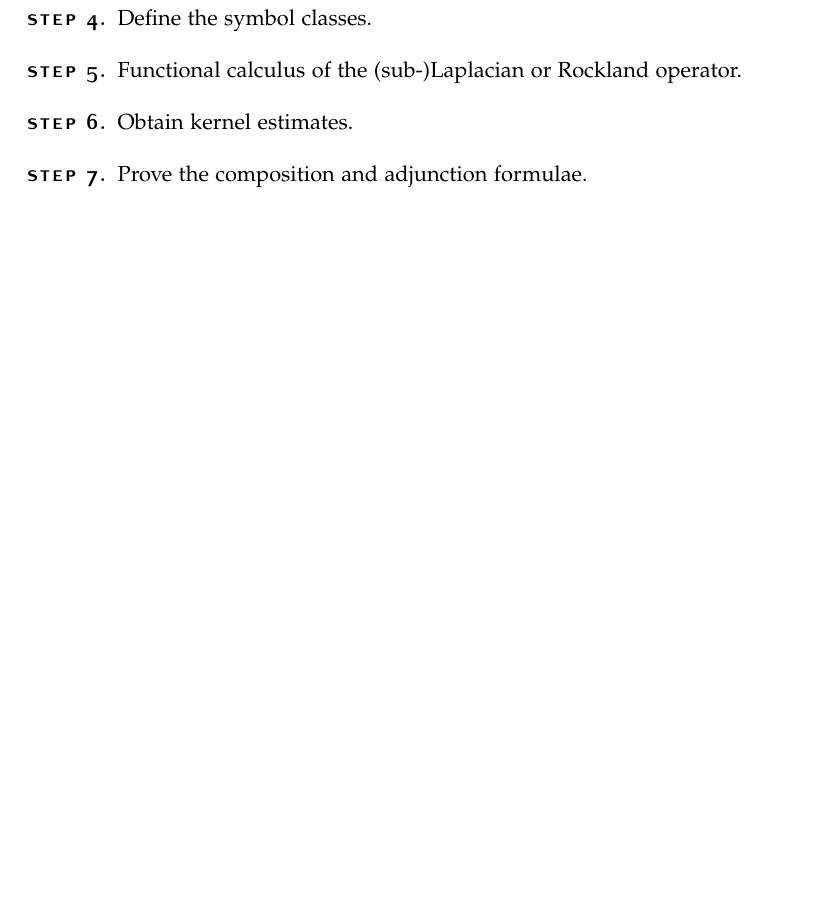
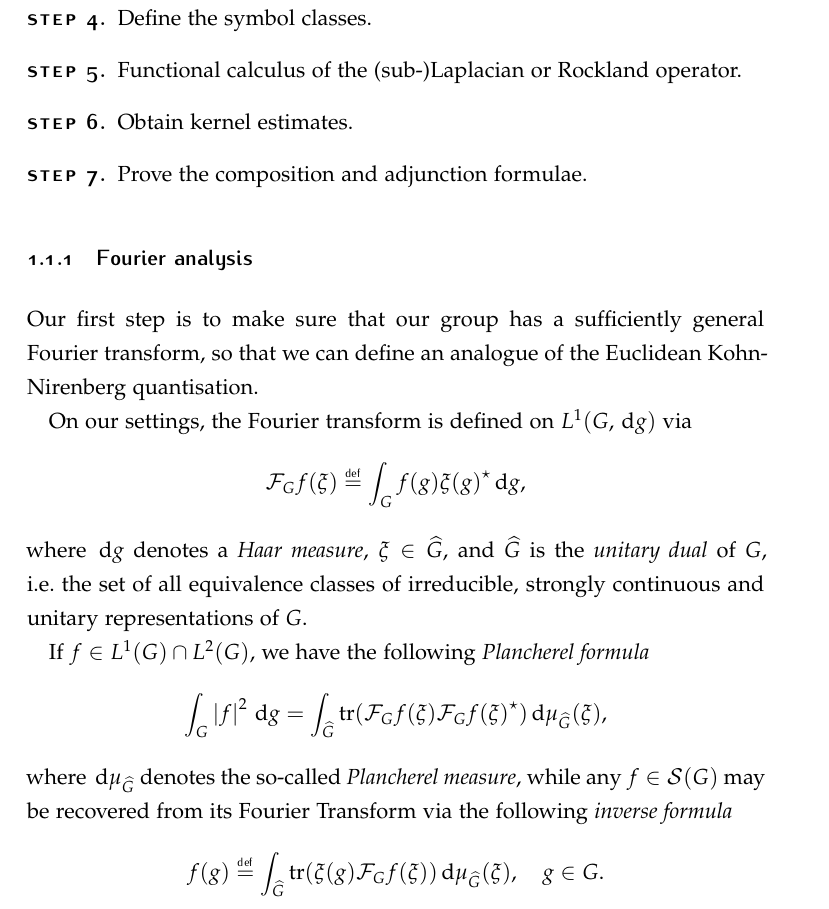
Before and after one commit to khoi-nguyen/phd, a LaTeX thesis (main.tex, which reads 05-introduction.tex): part of page 11 of 121, cut so that both start at the same text, the shorter picture padded with empty space. Compiled offline with pdfLaTeX.

Commit message:
Introduce Fourier analysis on L1

```diff
--- a/05-introduction.tex
+++ b/05-introduction.tex
@@ -96,3 +96,38 @@ to develop a global pseudo-differential calculus.
     \item[Step 6.] Obtain kernel estimates.
     \item[Step 7.] Prove the composition and adjunction formulae.
 \end{description}
+
+\subsection{Fourier analysis}
+
+Our first step is to make sure that our group has a sufficiently general Fourier transform,
+so that we can define an analogue of the Euclidean Kohn-Nirenberg quantisation.
+
+On our settings,
+the Fourier transform is defined on $\Lebesgue 1 {\Group, \dd g}$ via
+\begin{align*}
+    \Fourier f(\xi)
+    \defeq \int_\Group f(g) \adj{\xi(g)} \dd g,
+\end{align*}
+where $\dd g$ denotes a \emph{Haar measure},
+$\xi \in \dualGroup \Group$,
+and $\dualGroup \Group$ is the \emph{unitary dual} of $\Group$,
+i.e.\ the set of all equivalence classes of irreducible, strongly continuous and unitary representations of $\Group$.
+
+If $f \in \Lebesgue 1 \Group \cap \Lebesgue 2 \Group$,
+we have the following \emph{Plancherel formula}
+\begin{align*}
+    \int_\Group \abs f^2 \dd g
+    = \int_{\dualGroup \Group}
+    \tr(\Fourier f(\xi) \adj{\Fourier f(\xi)})
+    \dd \mu_{\dualGroup \Group}(\xi),
+\end{align*}
+where $\dd \mu_{\dualGroup \Group}$ denotes the so-called \emph{Plancherel measure},
+while any $f \in \Schwartz \Group$ may be recovered from its Fourier Transform via
+the following \emph{inverse formula}
+\begin{align*}
+    f(g) \defeq
+    \int_{\dualGroup \Group}
+    \tr(\xi(g) \Fourier f(\xi))
+    \dd \mu_{\dualGroup \Group}(\xi),
+    \quad g \in \Group.
+\end{align*}
```
